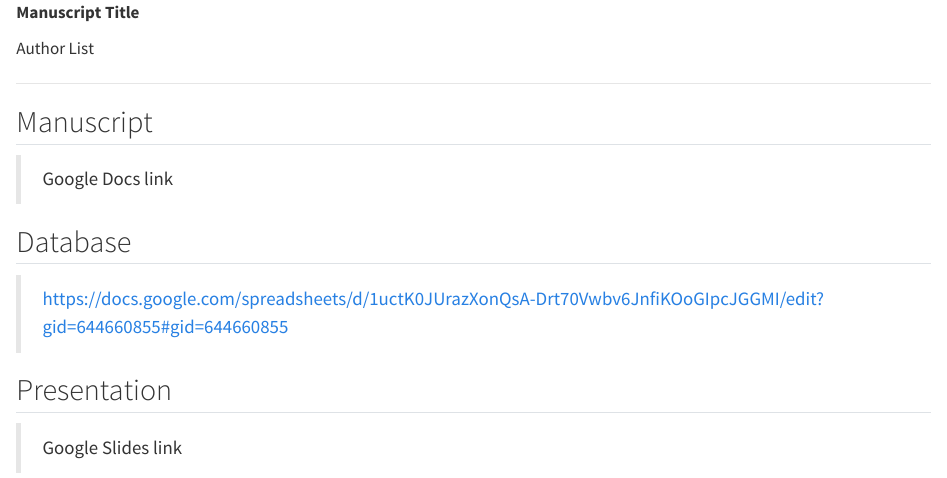
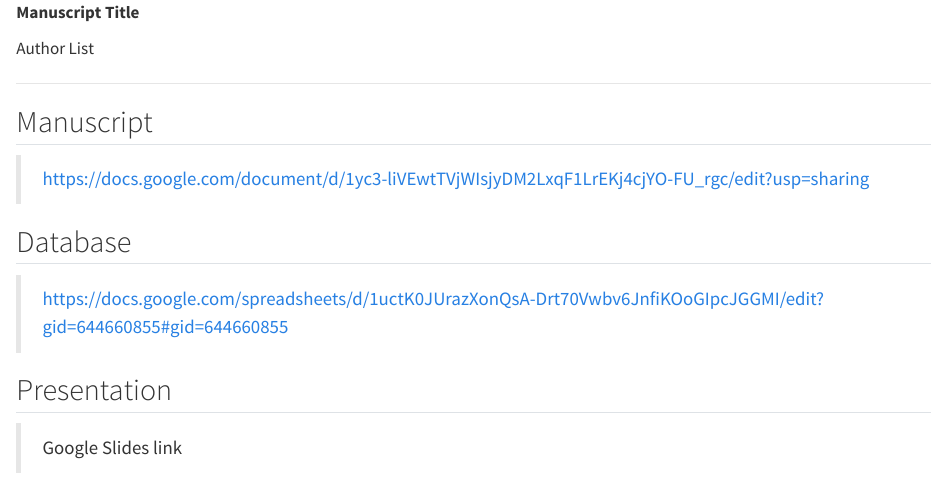
Before and after one commit to Flavjack/beans-diversity, a Quarto document (ReadMe.qmd): the page in a window 1100 px wide, from its top. Rendered offline with R 4.5, knitr and Pandoc in place of Quarto, with nearby package versions.

Commit message:
Update ReadMe.qmd

```diff
--- a/ReadMe.qmd
+++ b/ReadMe.qmd
@@ -6,7 +6,7 @@
 
 ## Manuscript
 
-> Google Docs link
+> https://docs.google.com/document/d/1yc3-liVEwtTVjWIsjyDM2LxqF1LrEKj4cjYO-FU_rgc/edit?usp=sharing
 
 ## Database
 
```
